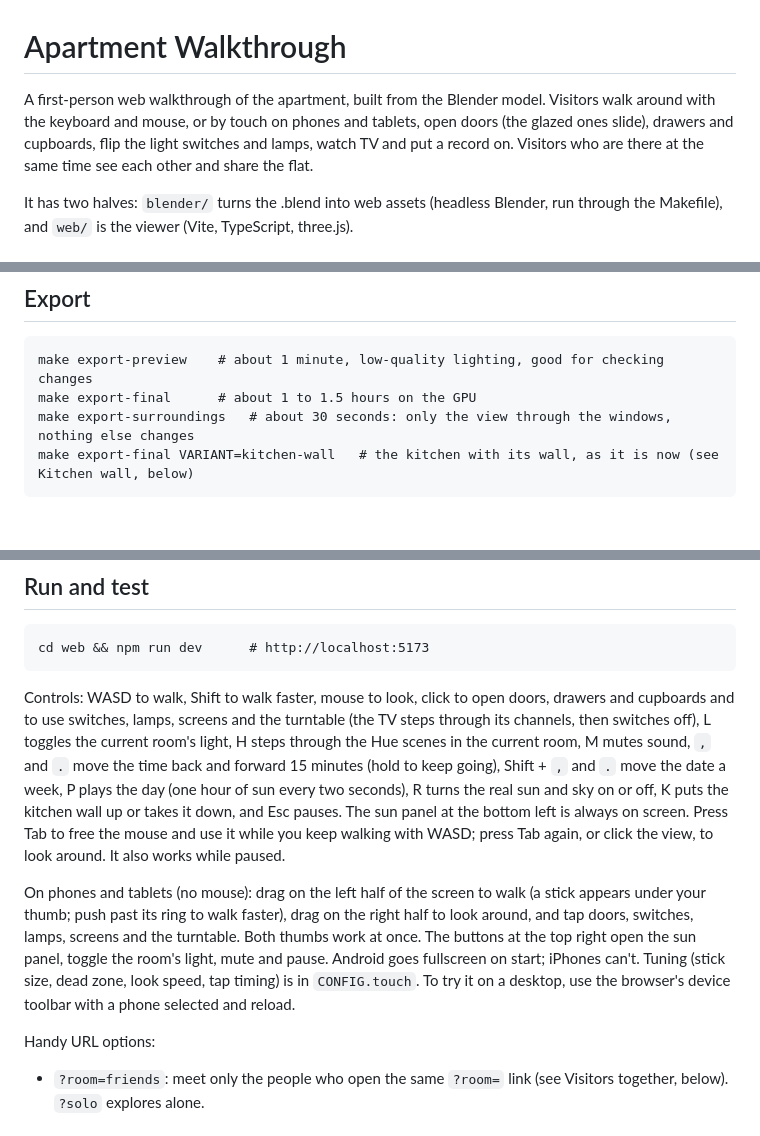
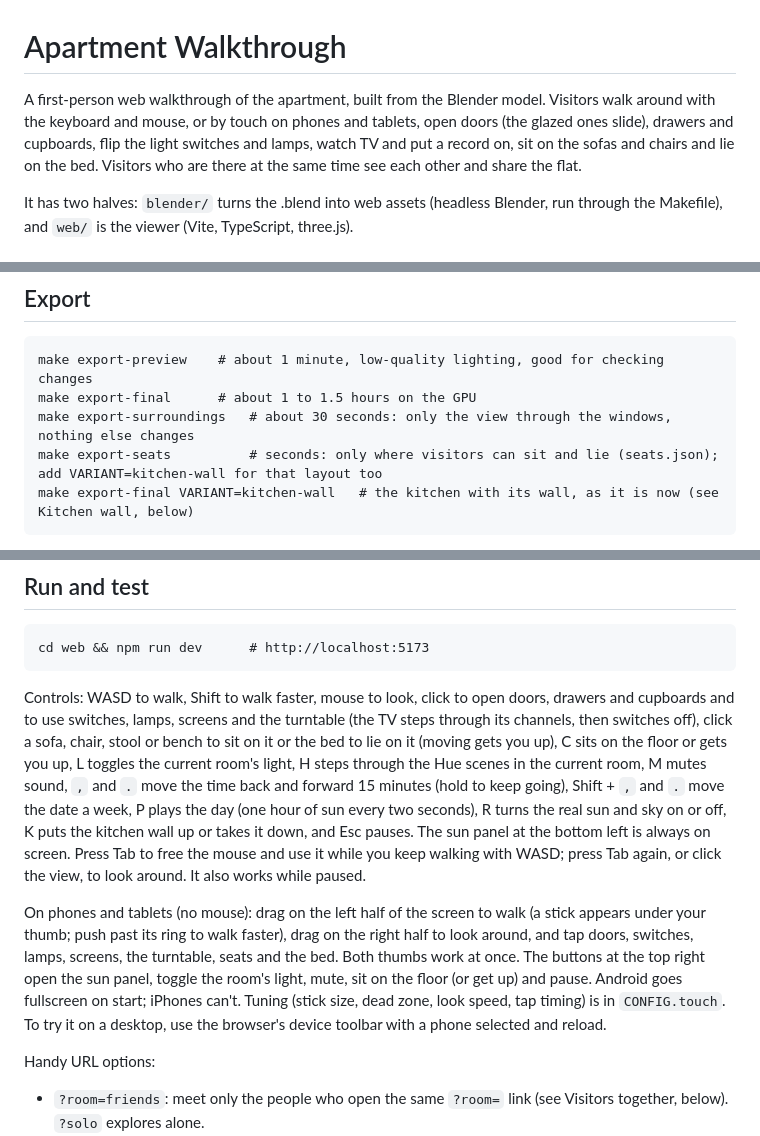
Before and after one commit to sandroleks/home-3d, a Markdown page: README.md, 3 parts joined by grey strips. Drawn GitHub-style; blank space fills up the shorter version.

Commit message:
Seats: README and model-change notes
Co-Authored-By: Claude Opus 5.5 <noreply@anthropic.com>

````diff
--- a/README.md
+++ b/README.md
@@ -1,6 +1,6 @@
 # Apartment Walkthrough
 
-A first-person web walkthrough of the apartment, built from the Blender model. Visitors walk around with the keyboard and mouse, or by touch on phones and tablets, open doors (the glazed ones slide), drawers and cupboards, flip the light switches and lamps, watch TV and put a record on. Visitors who are there at the same time see each other and share the flat.
+A first-person web walkthrough of the apartment, built from the Blender model. Visitors walk around with the keyboard and mouse, or by touch on phones and tablets, open doors (the glazed ones slide), drawers and cupboards, flip the light switches and lamps, watch TV and put a record on, sit on the sofas and chairs and lie on the bed. Visitors who are there at the same time see each other and share the flat.
 
 It has two halves: `blender/` turns the .blend into web assets (headless Blender, run through the Makefile), and `web/` is the viewer (Vite, TypeScript, three.js).
 
@@ -31,6 +31,7 @@ Good to know:
 make export-preview    # about 1 minute, low-quality lighting, good for checking changes
 make export-final      # about 1 to 1.5 hours on the GPU
 make export-surroundings   # about 30 seconds: only the view through the windows, nothing else changes
+make export-seats          # seconds: only where visitors can sit and lie (seats.json); add VARIANT=kitchen-wall for that layout too
 make export-final VARIANT=kitchen-wall   # the kitchen with its wall, as it is now (see Kitchen wall, below)
 ```
 
@@ -106,9 +109,9 @@ Linking the real bridge comes later: fill in `CONFIG.hue` (the bridge's address,
 cd web && npm run dev      # http://localhost:5173
 ```
 
-Controls: WASD to walk, Shift to walk faster, mouse to look, click to open doors, drawers and cupboards and to use switches, lamps, screens and the turntable (the TV steps through its channels, then switches off), L toggles the current room's light, H steps through the Hue scenes in the current room, M mutes sound, `,` and `.` move the time back and forward 15 minutes (hold to keep going), Shift + `,` and `.` move the date a week, P plays the day (one hour of sun every two seconds), R turns the real sun and sky on or off, K puts the kitchen wall up or takes it down, and Esc pauses. The sun panel at the bottom left is always on screen. Press Tab to free the mouse and use it while you keep walking with WASD; press Tab again, or click the view, to look around. It also works while paused.
+Controls: WASD to walk, Shift to walk faster, mouse to look, click to open doors, drawers and cupboards and to use switches, lamps, screens and the turntable (the TV steps through its channels, then switches off), click a sofa, chair, stool or bench to sit on it or the bed to lie on it (moving gets you up), C sits on the floor or gets you up, L toggles the current room's light, H steps through the Hue scenes in the current room, M mutes sound, `,` and `.` move the time back and forward 15 minutes (hold to keep going), Shift + `,` and `.` move the date a week, P plays the day (one hour of sun every two seconds), R turns the real sun and sky on or off, K puts the kitchen wall up or takes it down, and Esc pauses. The sun panel at the bottom left is always on screen. Press Tab to free the mouse and use it while you keep walking with WASD; press Tab again, or click the view, to look around. It also works while paused.
 
-On phones and tablets (no mouse): drag on the left half of the screen to walk (a stick appears under your thumb; push past its ring to walk faster), drag on the right half to look around, and tap doors, switches, lamps, screens and the turntable. Both thumbs work at once. The buttons at the top right open the sun panel, toggle the room's light, mute and pause. Android goes fullscreen on start; iPhones can't. Tuning (stick size, dead zone, look speed, tap timing) is in `CONFIG.touch`. To try it on a desktop, use the browser's device toolbar with a phone selected and reload.
+On phones and tablets (no mouse): drag on the left half of the screen to walk (a stick appears under your thumb; push past its ring to walk faster), drag on the right half to look around, and tap doors, switches, lamps, screens, the turntable, seats and the bed. Both thumbs work at once. The buttons at the top right open the sun panel, toggle the room's light, mute, sit on the floor (or get up) and pause. Android goes fullscreen on start; iPhones can't. Tuning (stick size, dead zone, look speed, tap timing) is in `CONFIG.touch`. To try it on a desktop, use the browser's device toolbar with a phone selected and reload.
 
 Handy URL options:
 
````
Also changed, not shown: other parts of README.md (+4 -0 lines), docs/changing-the-model.md (+2 -0 lines), 1 other file.
